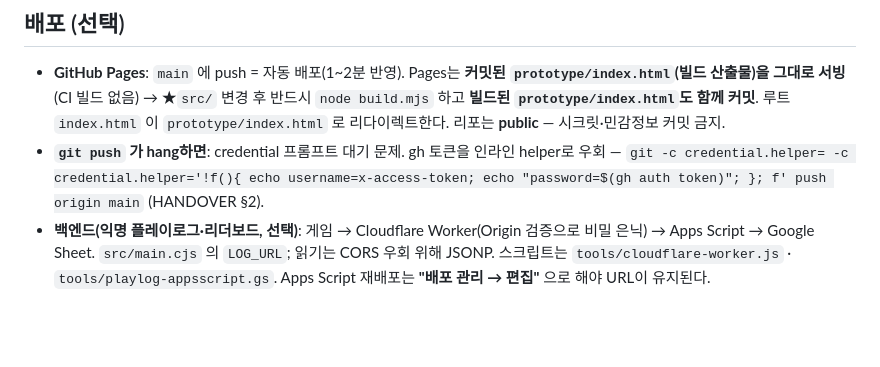
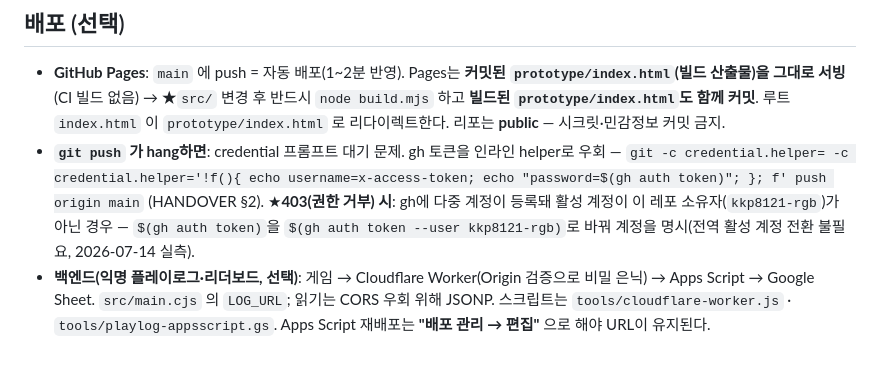
Before and after one commit to kkp8121-rgb/chain-deal, a Markdown page: CLAUDE.md, the part around the change. Rendered like a GitHub page; blank space fills up the shorter version.

Commit message:
docs: push 403 시 gh 다중계정 토큰 지정법 기록 (--user kkp8121-rgb)
Co-Authored-By: Claude Fable 5 <noreply@anthropic.com>

```diff
--- a/CLAUDE.md
+++ b/CLAUDE.md
@@ -86,5 +86,5 @@ This file provides guidance to Claude Code (claude.ai/code) when working with co
 ## 배포 (선택)
 
 - **GitHub Pages**: `main` 에 push = 자동 배포(1~2분 반영). Pages는 **커밋된 `prototype/index.html`(빌드 산출물)을 그대로 서빙**(CI 빌드 없음) → ★`src/` 변경 후 반드시 `node build.mjs` 하고 **빌드된 `prototype/index.html`도 함께 커밋**. 루트 `index.html` 이 `prototype/index.html` 로 리다이렉트한다. 리포는 **public** — 시크릿·민감정보 커밋 금지.
-- **`git push` 가 hang하면**: credential 프롬프트 대기 문제. gh 토큰을 인라인 helper로 우회 — `git -c credential.helper= -c credential.helper='!f(){ echo username=x-access-token; echo "password=$(gh auth token)"; }; f' push origin main` (HANDOVER §2).
+- **`git push` 가 hang하면**: credential 프롬프트 대기 문제. gh 토큰을 인라인 helper로 우회 — `git -c credential.helper= -c credential.helper='!f(){ echo username=x-access-token; echo "password=$(gh auth token)"; }; f' push origin main` (HANDOVER §2). ★**403(권한 거부) 시**: gh에 다중 계정이 등록돼 활성 계정이 이 레포 소유자(`kkp8121-rgb`)가 아닌 경우 — `$(gh auth token)`을 `$(gh auth token --user kkp8121-rgb)`로 바꿔 계정을 명시(전역 활성 계정 전환 불필요, 2026-07-14 실측).
 - **백엔드(익명 플레이로그·리더보드, 선택)**: 게임 → Cloudflare Worker(Origin 검증으로 비밀 은닉) → Apps Script → Google Sheet. `src/main.cjs` 의 `LOG_URL`; 읽기는 CORS 우회 위해 JSONP. 스크립트는 `tools/cloudflare-worker.js` · `tools/playlog-appsscript.gs`. Apps Script 재배포는 **"배포 관리 → 편집"** 으로 해야 URL이 유지된다.
```
